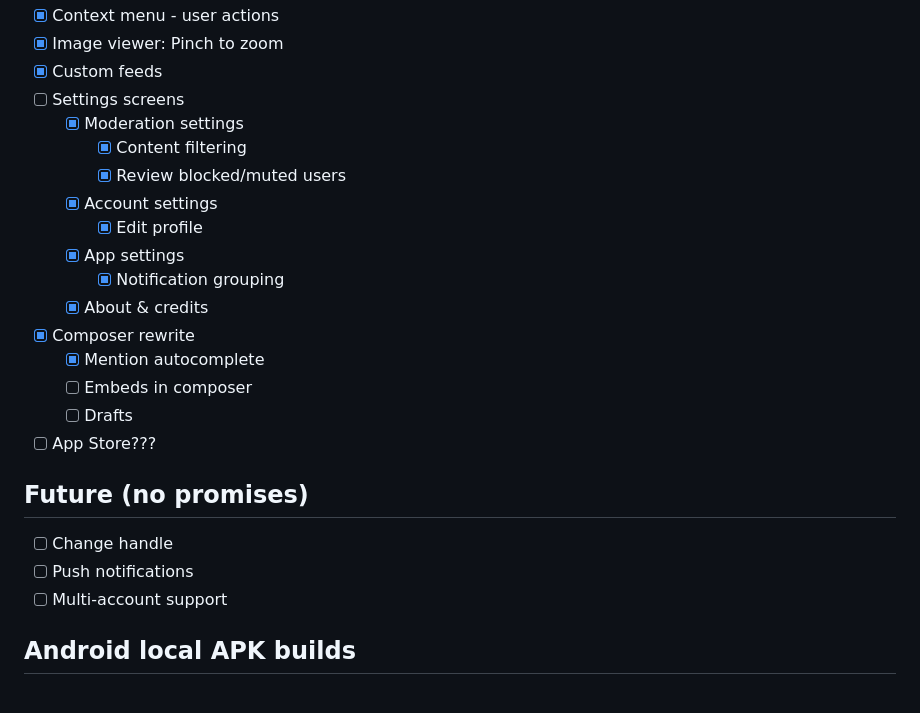
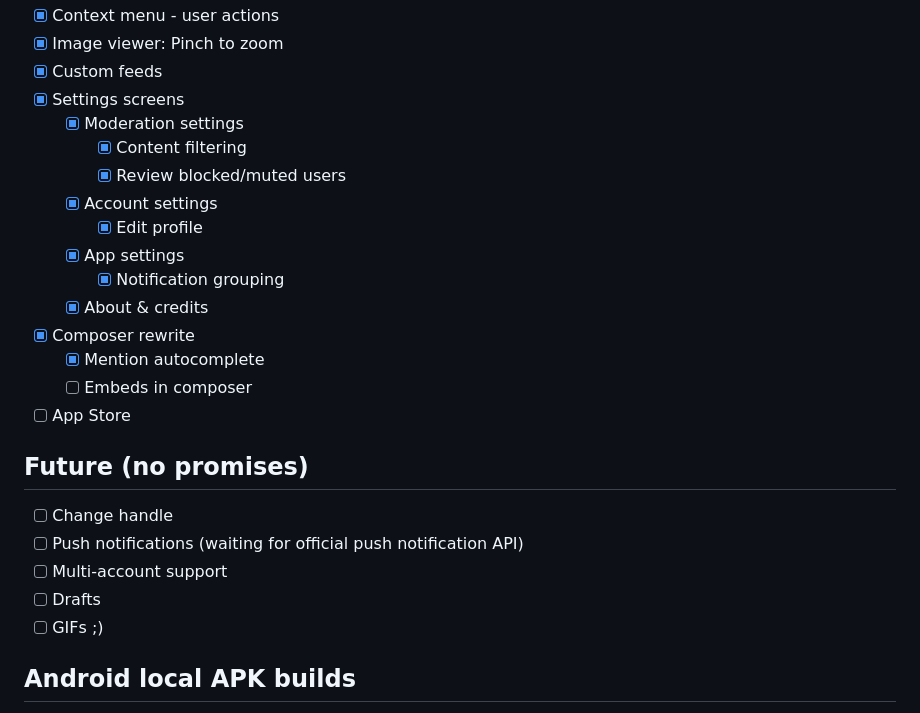
Before and after one commit to mozzius/graysky, a Markdown page: README.md, the part around the change. GitHub-like rendering.

Commit message:
update todo list

```diff
--- a/README.md
+++ b/README.md
@@ -52,7 +52,7 @@ pnpm dev
 - [x] Context menu - user actions
 - [x] Image viewer: Pinch to zoom
 - [x] Custom feeds
-- [ ] Settings screens
+- [x] Settings screens
   - [x] Moderation settings
     - [x] Content filtering
     - [x] Review blocked/muted users
@@ -64,14 +64,15 @@ pnpm dev
 - [x] Composer rewrite
   - [x] Mention autocomplete
   - [ ] Embeds in composer
-  - [ ] Drafts
-- [ ] App Store???
+- [ ] App Store
 
 ## Future (no promises)
 
 - [ ] Change handle
-- [ ] Push notifications
+- [ ] Push notifications (waiting for official push notification API)
 - [ ] Multi-account support
+- [ ] Drafts
+- [ ] GIFs ;)
 
 ## Android local APK builds
 
```
